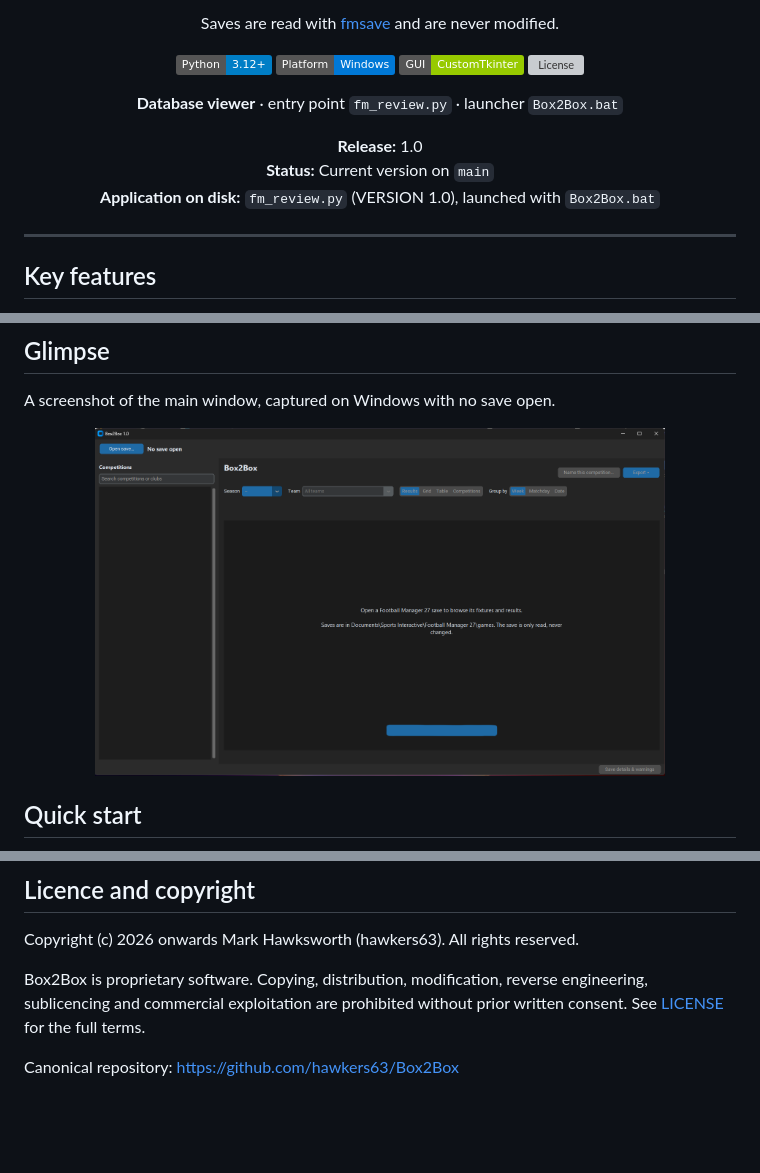
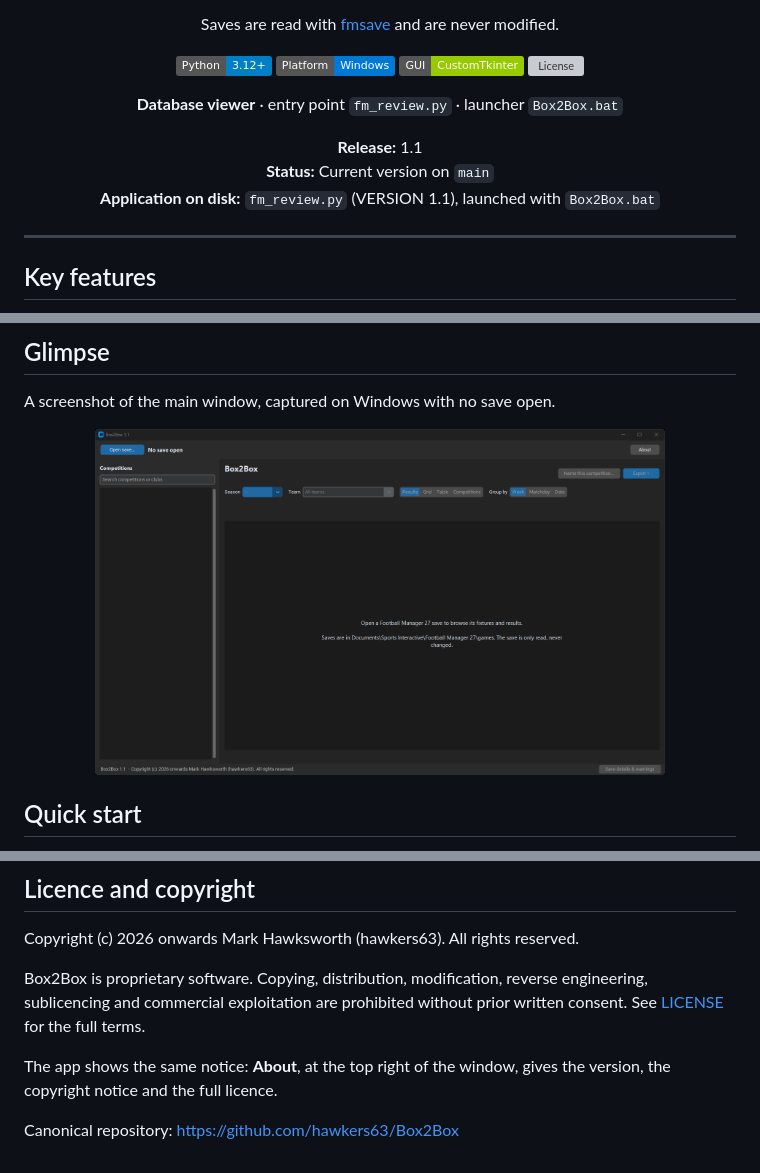
Before and after one commit to hawkers63/Box2Box, a Markdown page: README.md, 3 parts joined by grey strips. GitHub-like rendering; pictures changed too: docs/screenshots/main-window.png; badges without logos; blank space fills up the shorter version; grey boxes are pictures that could not be loaded.

```diff
--- a/README.md
+++ b/README.md
@@ -13,9 +13,9 @@ Saves are read with [fmsave](https://rhiever.github.io/fmsave/) and are never mo
 
 **Database viewer** · entry point `fm_review.py` · launcher `Box2Box.bat`
 
-**Release:** 1.0
+**Release:** 1.1
 **Status:** Current version on `main`
-**Application on disk:** `fm_review.py` (VERSION 1.0), launched with `Box2Box.bat`
+**Application on disk:** `fm_review.py` (VERSION 1.1), launched with `Box2Box.bat`
 
 </div>
 
@@ -111,4 +111,6 @@ Copyright (c) 2026 onwards Mark Hawksworth (hawkers63). All rights reserved.
 
 Box2Box is proprietary software. Copying, distribution, modification, reverse engineering, sublicencing and commercial exploitation are prohibited without prior written consent. See [LICENSE](LICENSE) for the full terms.
 
+The app shows the same notice: **About**, at the top right of the window, gives the version, the copyright notice and the full licence.
+
 Canonical repository: <https://github.com/hawkers63/Box2Box>
```
Also changed, not shown: CHANGELOG.md (+8 -2 lines), 2 other files.
